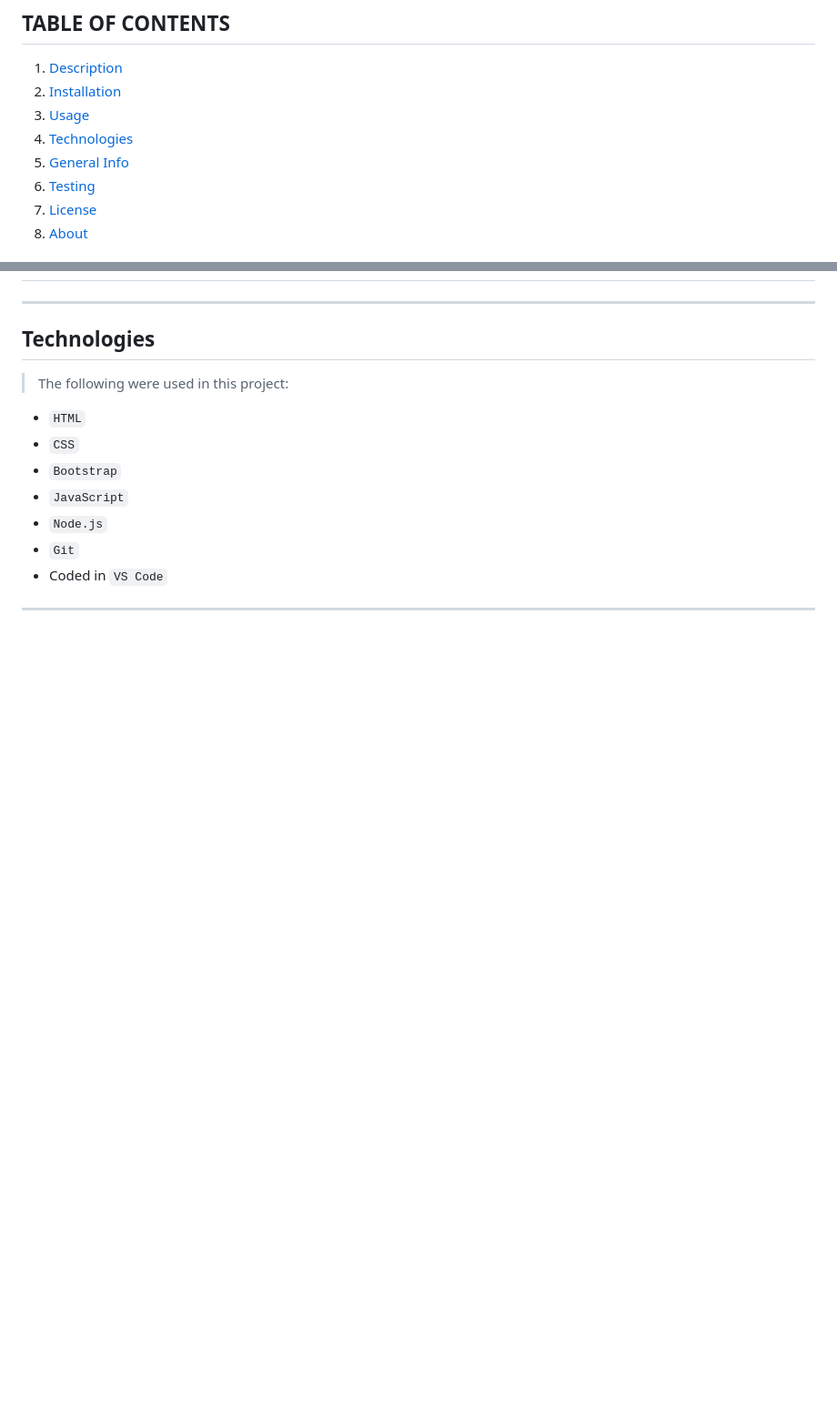
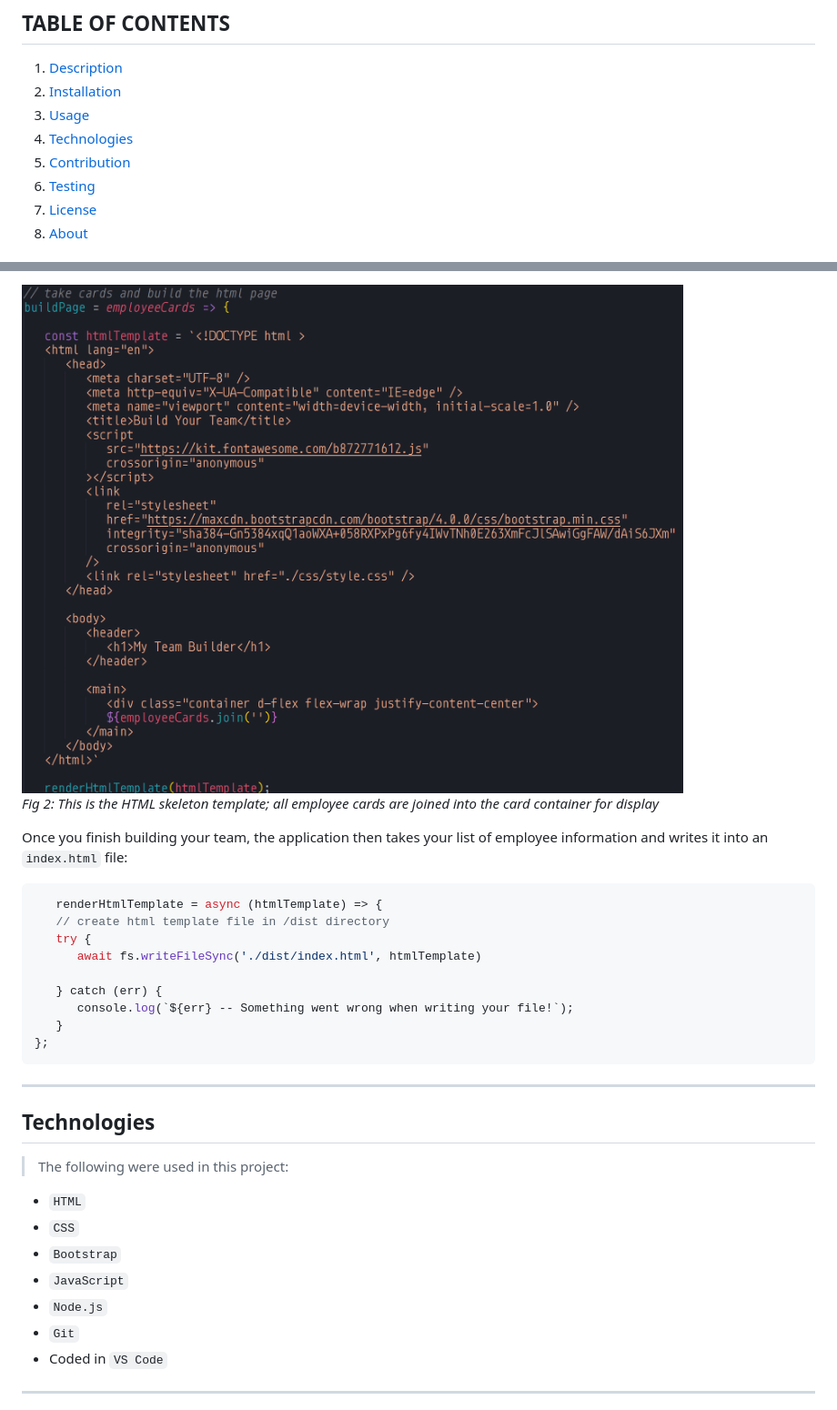
Before and after one commit to codemasterdev/team-profile-generator, a Markdown page: README.md, 2 parts joined by grey strips. Shown: that part at 91% size. GitHub-like rendering; pictures changed too: assets/img/render-html.png (added); blank space fills up the shorter version.

Commit message:
completed readme except for main screenshots

````diff
--- a/README.md
+++ b/README.md
@@ -8,8 +10,8 @@
   1. [Description](#description)
   2. [Installation](#installation)
   3. [Usage](#usage)
-  4. [Technologies](#contribution)
-  5. [General Info](#general)
+  4. [Technologies](#technologies)
+  5. [Contribution](#contribution)
   6. [Testing](#testing)
   7. [License](#license)
   8. [About](#about)
@@ -61,3 +91,23 @@ Imports are included in the code as such:
+<img src="./assets/img/render-html.png" alt="code block showing html template rendering function">
+
+*Fig 2: This is the HTML skeleton template; all employee cards are joined into the card container for display*
+
+
+Once you finish building your team, the application then takes your list of employee information and writes it into an `index.html` file:
+
+```c
+   renderHtmlTemplate = async (htmlTemplate) => {
+   // create html template file in /dist directory
+   try {
+      await fs.writeFileSync('./dist/index.html', htmlTemplate)
+
+   } catch (err) {
+      console.log(`${err} -- Something went wrong when writing your file!`);
+   }
+};
+```
+
+
 ---
 
 ## Technologies
````
Also changed, not shown: other parts of README.md (+55 -10 lines).
